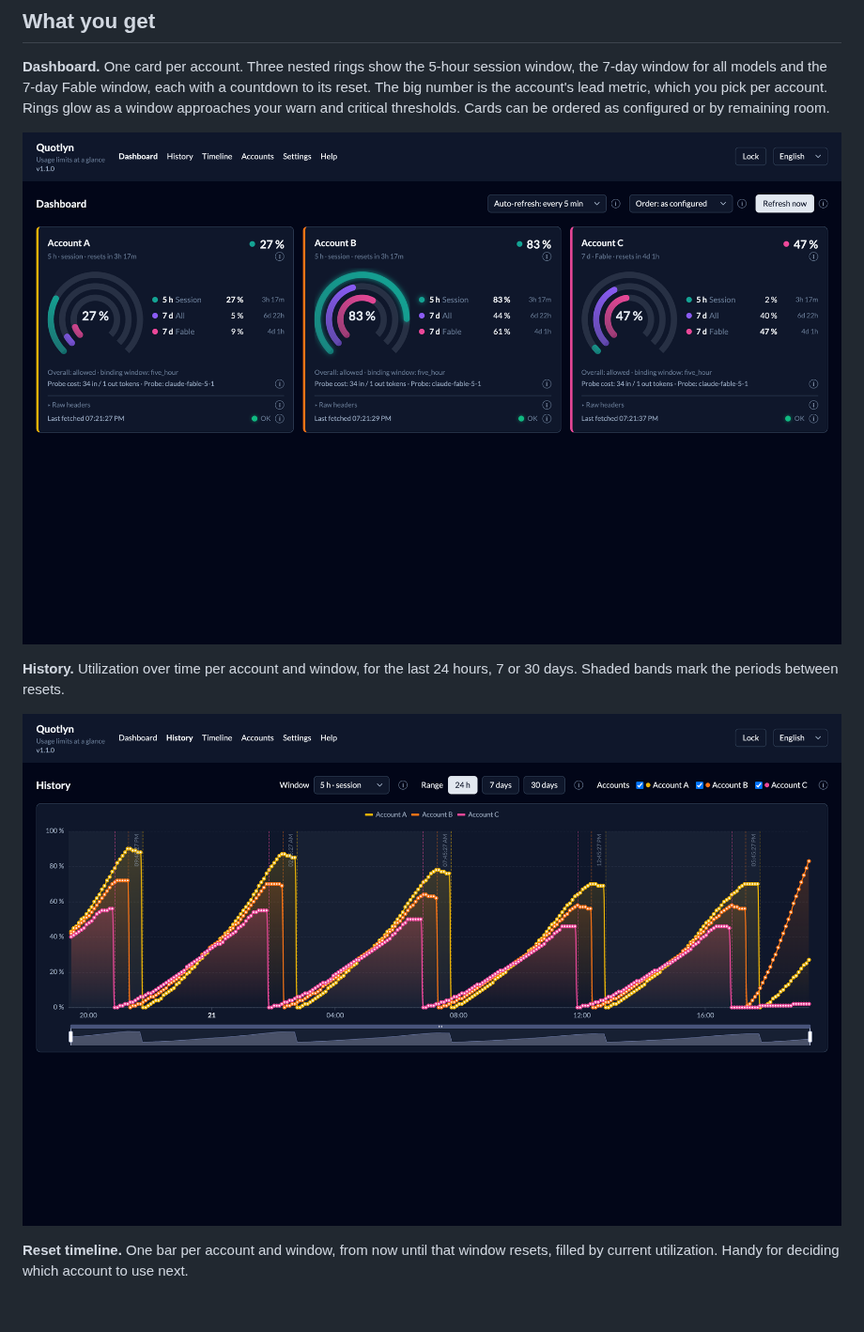
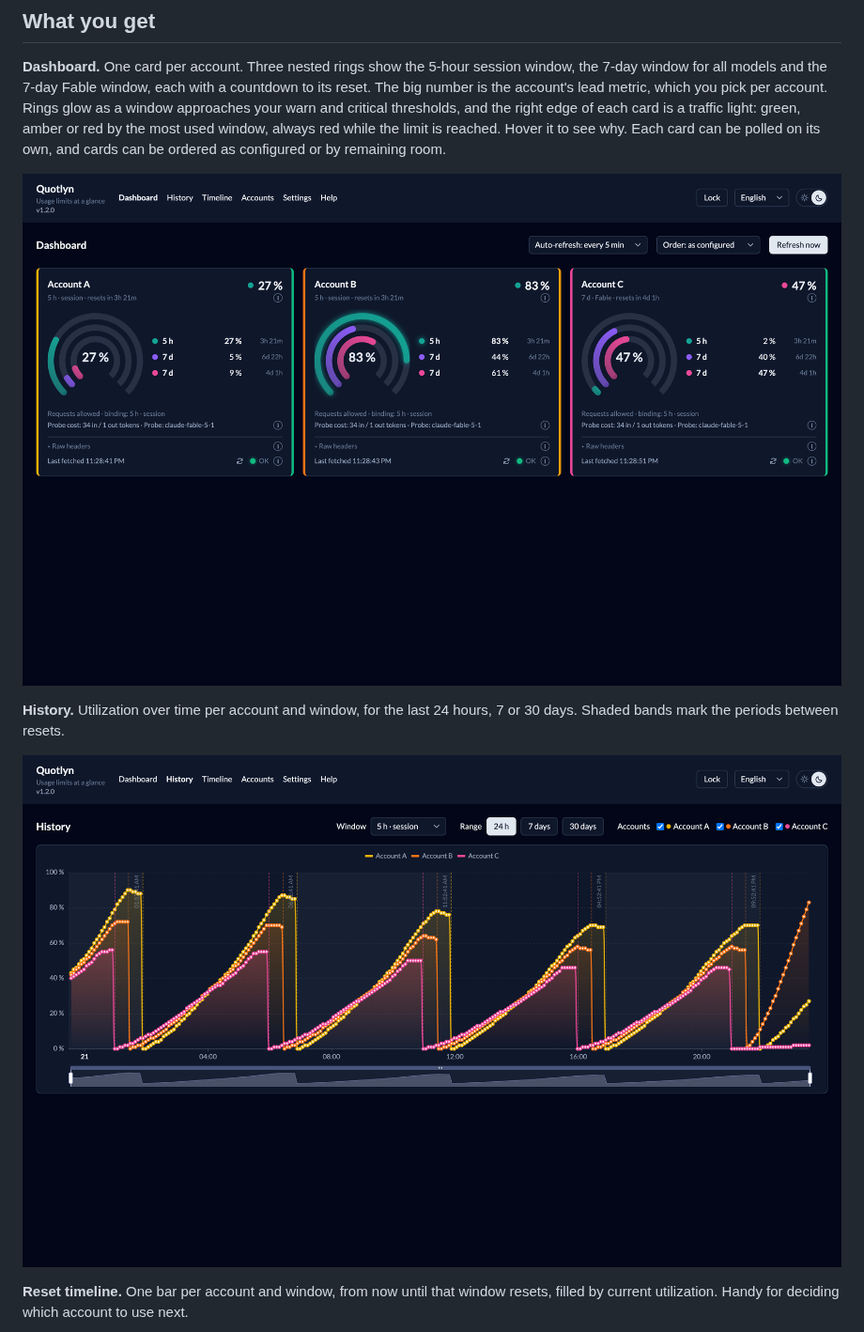
Before and after one commit to SteffenSchmitt/quotlyn, a Markdown page: README.md, the part around one of its changes. Shown at 94% size. GitHub-like rendering; pictures changed too: docs/screenshots/dashboard.png, docs/screenshots/history.png; blank space fills up the shorter version.

```diff
--- a/README.md
+++ b/README.md
@@ -53,8 +53,10 @@ Without Docker: `npm install && npm run dev`.
 session window, the 7-day window for all models and the 7-day Fable window,
 each with a countdown to its reset. The big number is the account's lead
 metric, which you pick per account. Rings glow as a window approaches your
-warn and critical thresholds. Cards can be ordered as configured or by
-remaining room.
+warn and critical thresholds, and the right edge of each card is a traffic
+light: green, amber or red by the most used window, always red while the
+limit is reached. Hover it to see why. Each card can be polled on its own,
+and cards can be ordered as configured or by remaining room.
 
 ![Dashboard with one card per account and nested rings per limit window](docs/screenshots/dashboard.png)
 
```
Also changed, not shown: other parts of README.md (+4 -3 lines), docs/screenshots/accounts.png, docs/screenshots/help.png, docs/screenshots/settings.png, docs/screenshots/timeline.png.
